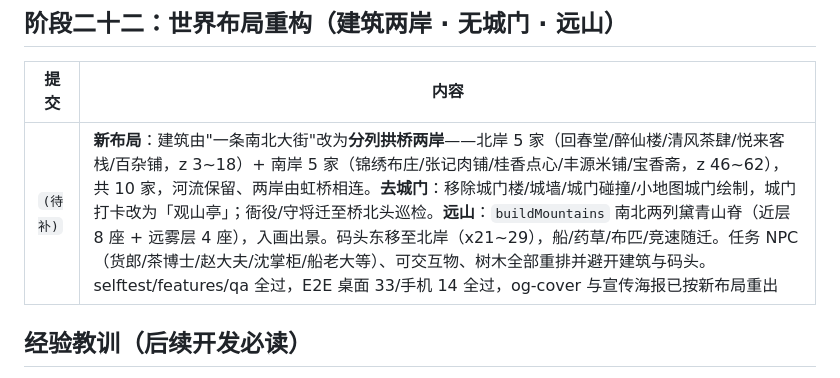
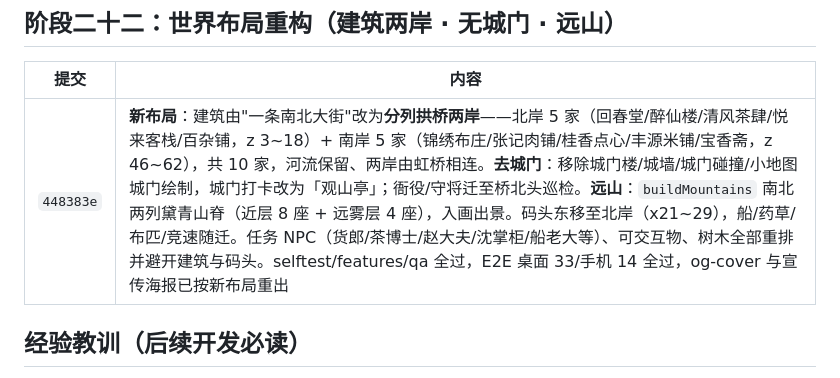
Before and after one commit to juicyzhou/qingming-shanghe-tu-3d, a Markdown page: docs/04-CHANGELOG.md, the part around the change. Drawn GitHub-style.

Commit message:
补全迭代记录：填写布局重构提交号 448383e
Co-Authored-By: Claude <noreply@anthropic.com>

```diff
--- a/docs/04-CHANGELOG.md
+++ b/docs/04-CHANGELOG.md
@@ -148,7 +148,7 @@
 
 | 提交 | 内容 |
 |---|---|
-| `(待补)` | **新布局**：建筑由"一条南北大街"改为**分列拱桥两岸**——北岸 5 家（回春堂/醉仙楼/清风茶肆/悦来客栈/百杂铺，z 3~18）+ 南岸 5 家（锦绣布庄/张记肉铺/桂香点心/丰源米铺/宝香斋，z 46~62），共 10 家，河流保留、两岸由虹桥相连。**去城门**：移除城门楼/城墙/城门碰撞/小地图城门绘制，城门打卡改为「观山亭」；衙役/守将迁至桥北头巡检。**远山**：`buildMountains` 南北两列黛青山脊（近层 8 座 + 远雾层 4 座），入画出景。码头东移至北岸（x21~29），船/药草/布匹/竞速随迁。任务 NPC（货郎/茶博士/赵大夫/沈掌柜/船老大等）、可交互物、树木全部重排并避开建筑与码头。selftest/features/qa 全过，E2E 桌面 33/手机 14 全过，og-cover 与宣传海报已按新布局重出 |
+| `448383e` | **新布局**：建筑由"一条南北大街"改为**分列拱桥两岸**——北岸 5 家（回春堂/醉仙楼/清风茶肆/悦来客栈/百杂铺，z 3~18）+ 南岸 5 家（锦绣布庄/张记肉铺/桂香点心/丰源米铺/宝香斋，z 46~62），共 10 家，河流保留、两岸由虹桥相连。**去城门**：移除城门楼/城墙/城门碰撞/小地图城门绘制，城门打卡改为「观山亭」；衙役/守将迁至桥北头巡检。**远山**：`buildMountains` 南北两列黛青山脊（近层 8 座 + 远雾层 4 座），入画出景。码头东移至北岸（x21~29），船/药草/布匹/竞速随迁。任务 NPC（货郎/茶博士/赵大夫/沈掌柜/船老大等）、可交互物、树木全部重排并避开建筑与码头。selftest/features/qa 全过，E2E 桌面 33/手机 14 全过，og-cover 与宣传海报已按新布局重出 |
 
 ## 经验教训（后续开发必读）
 
```
